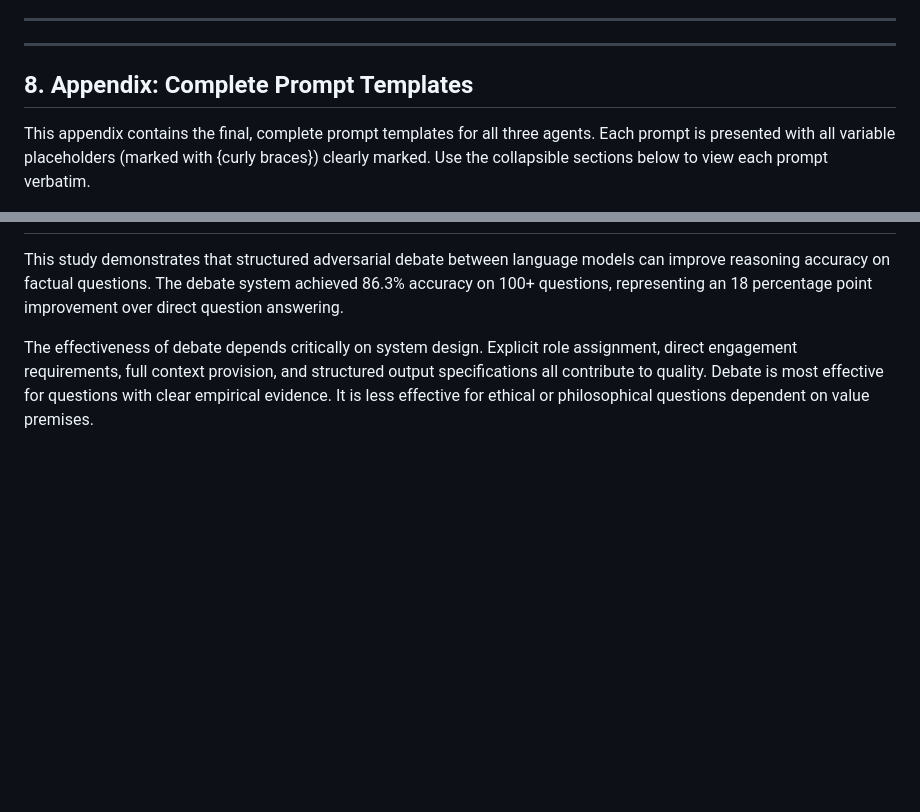
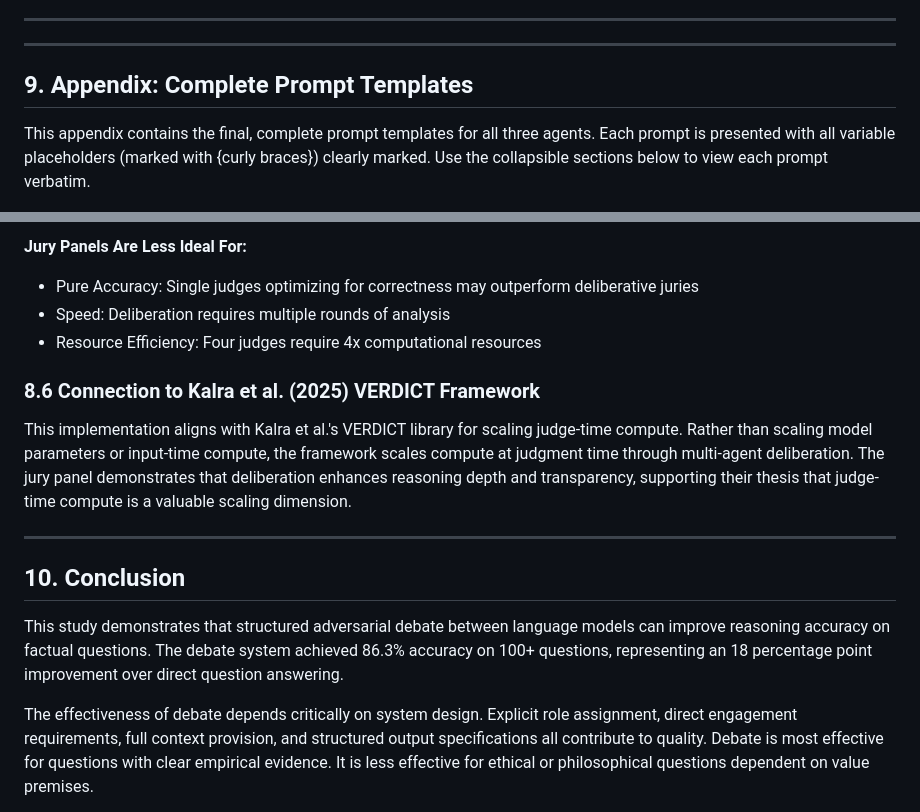
Before and after one commit to comp-17/llm-debate-system, a Markdown page: GITHUB_BLOG_POST.md, 2 parts joined by grey strips. Drawn GitHub-style; blank space fills up the shorter version.

```diff
--- a/GITHUB_BLOG_POST.md
+++ b/GITHUB_BLOG_POST.md
@@ -1002,7 +1002,7 @@ The study was adequately powered to detect observed effects (post-hoc power > 0.
 
 ---
 
-## 8. Appendix: Complete Prompt Templates
+## 9. Appendix: Complete Prompt Templates
 
 This appendix contains the final, complete prompt templates for all three agents. Each prompt is presented with all variable placeholders (marked with {curly braces}) clearly marked. Use the collapsible sections below to view each prompt verbatim.
 
@@ -1305,3 +1365,15 @@ B responds...]" |
+**Jury Panels Are Less Ideal For:**
+- Pure Accuracy: Single judges optimizing for correctness may outperform deliberative juries
+- Speed: Deliberation requires multiple rounds of analysis
+- Resource Efficiency: Four judges require 4x computational resources
+
+### 8.6 Connection to Kalra et al. (2025) VERDICT Framework
+
+This implementation aligns with Kalra et al.'s VERDICT library for scaling judge-time compute. Rather than scaling model parameters or input-time compute, the framework scales compute at judgment time through multi-agent deliberation. The jury panel demonstrates that deliberation enhances reasoning depth and transparency, supporting their thesis that judge-time compute is a valuable scaling dimension.
+
+---
+
+## 10. Conclusion
 
 This study demonstrates that structured adversarial debate between language models can improve reasoning accuracy on factual questions. The debate system achieved 86.3% accuracy on 100+ questions, representing an 18 percentage point improvement over direct question answering.
 
```
Also changed, not shown: other parts of GITHUB_BLOG_POST.md (+61 -1 lines).
